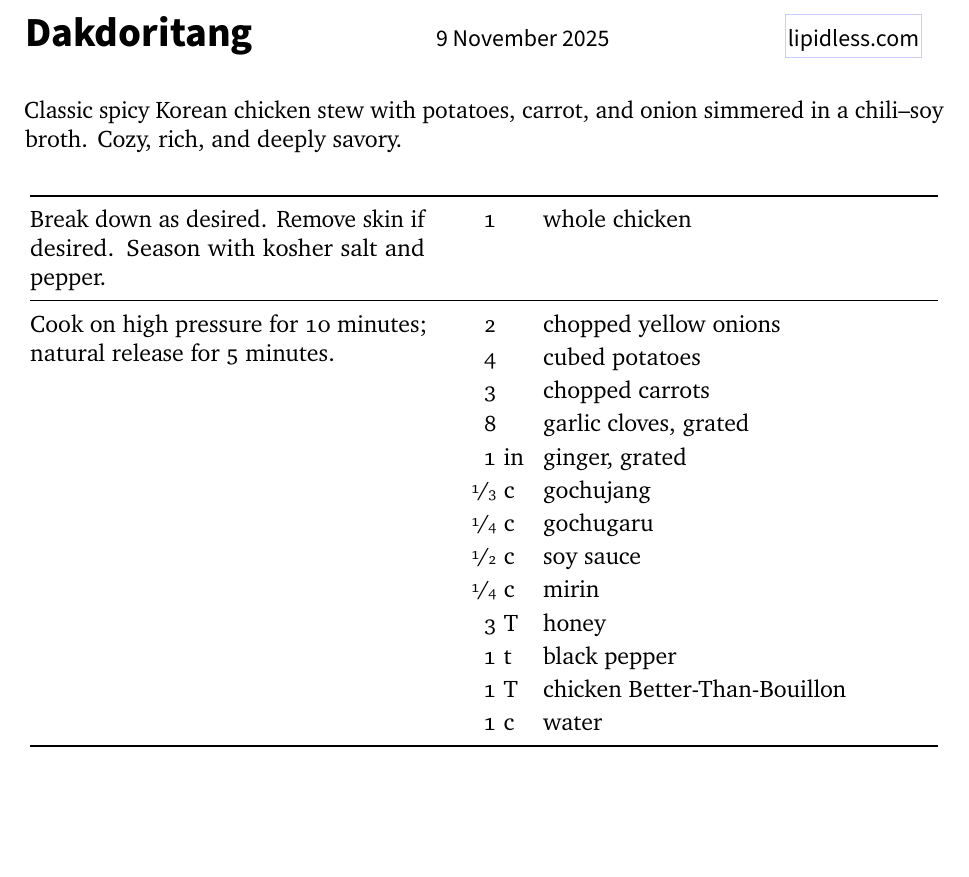
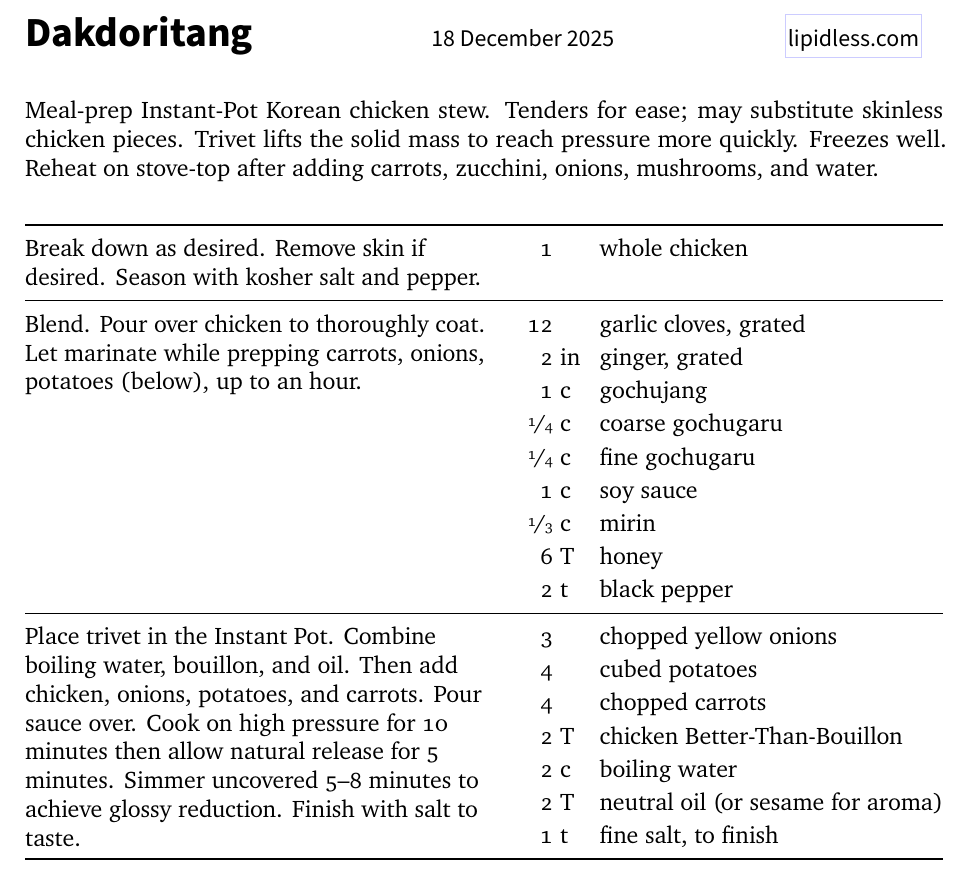
Before and after one commit to lucasreddinger/recipes, a LaTeX document (dakdoritang.tex): part of the page, cut so that both start at the same text, the shorter picture padded with empty space. Compiled offline with pdfLaTeX.

Commit message:
update and sync!

```diff
--- a/dakdoritang.tex
+++ b/dakdoritang.tex
@@ -14,11 +14,12 @@
 \usepackage{booktabs}
 \usepackage{array}
 \usepackage{nicefrac}
-\usepackage{multirow} % ADDED
+\usepackage{multirow}
+\usepackage{tabularx}
 
 %%%% METADATA  %%%% %%%% %%%% %%%%
 \newcommand{\myname}{lipidless.com}
-\newcommand{\mydate}{9~November 2025}
+\newcommand{\mydate}{18~December 2025}
 \newcommand{\mytitle}{Dakdoritang}
 \newcommand{\myurl}{https://www.lipidless.com/recipes/dakdoritang}
 %%%% %%%% %%%% %%%% %%%% %%%% %%%%
@@ -61,32 +62,41 @@
 
 \vspace{\baselineskip}
 
-Classic spicy Korean chicken stew with potatoes, carrot, and onion simmered in a chili–soy broth. Cozy, rich, and deeply savory.
+Meal-prep Instant-Pot Korean chicken stew. Tenders for ease; may substitute skinless chicken pieces. Trivet lifts the solid mass to reach pressure more quickly. Freezes well. Reheat on stove-top after adding carrots, zucchini, onions, mushrooms, and water.
 
 \begin{center}
 \renewcommand{\arraystretch}{1.15}
-% cols: instructions | amount (right) | unit | ingredient
-\begin{tabular}{@{}p{0.43\linewidth} R{2em} @{\hspace{0.3em}} l @{\hspace{0.8em}} p{0.43\linewidth} @{}}
+
+\begin{tabularx}{\textwidth}{@{}>{\raggedright\arraybackslash}X
+    R{2em} @{\hspace{0.3em}}
+    l @{\hspace{0.8em}}
+    l @{}}
 \toprule
 Break down as desired. Remove skin if desired. Season with kosher salt and pepper.
   & 1 &  & whole chicken \\
 \midrule
-\multirow[t]{13}{\linewidth}{Cook on high pressure for 10 minutes; natural release for 5 minutes.}
-  & 2 &  & chopped yellow onions \\
+\multirow[t]{10}{\linewidth}{Blend. Pour over chicken to thoroughly coat. Let marinate while prepping carrots, onions, potatoes (below), up to an hour.}
+& 12 &  & garlic cloves, grated \\
+& 2 & in & ginger, grated \\
+& 1 & c & gochujang \\
+& \nicefrac{1}{4} & c & coarse gochugaru \\
+& \nicefrac{1}{4} & c & fine gochugaru \\
+& 1 & c & soy sauce \\
+& \nicefrac{1}{3} & c & mirin \\
+& 6 & T & honey \\
+& 2 & t & black pepper \\
+\midrule
+\multirow[t]{7}{\linewidth}{Place trivet in the Instant Pot. Combine boiling water, bouillon, and oil. Then add chicken, onions, potatoes, and carrots. Pour sauce over. Cook on high pressure for 10 minutes then allow natural release for 5 minutes. Simmer uncovered 5--8 minutes to achieve glossy reduction. Finish with salt to taste.}
+  & 3 &  & chopped yellow onions \\
 & 4 &  & cubed potatoes \\
-& 3 &  & chopped carrots \\
-& 8 &  & garlic cloves, grated \\
-& 1 & in & ginger, grated \\
-& \nicefrac{1}{3} & c & gochujang \\
-& \nicefrac{1}{4} & c & gochugaru \\
-& \nicefrac{1}{2} & c & soy sauce \\
-& \nicefrac{1}{4} & c & mirin \\
-& 3 & T & honey \\
-& 1 & t & black pepper \\
-& 1 & T & chicken Better-Than-Bouillon \\
-& 1 & c & water \\
+& 4 &  & chopped carrots \\
+& 2 & T & chicken Better-Than-Bouillon \\
+& 2 & c & boiling water \\
+& 2 & T & neutral oil (or sesame for aroma) \\
+& 1 & t & fine salt, to finish \\
 \bottomrule
-\end{tabular}
+\end{tabularx}
+
 \end{center}
 
 \vspace{\baselineskip}
```
Also changed, not shown: dakdoritang-easy.tex (+12 -1 lines), timed-meal-steak-tater-veg.tex (+10 -2 lines), bean-soup-light.pdf, dakdoritang-easy.pdf, dakdoritang.pdf, timed-meal-steak-tater-veg.pdf.
